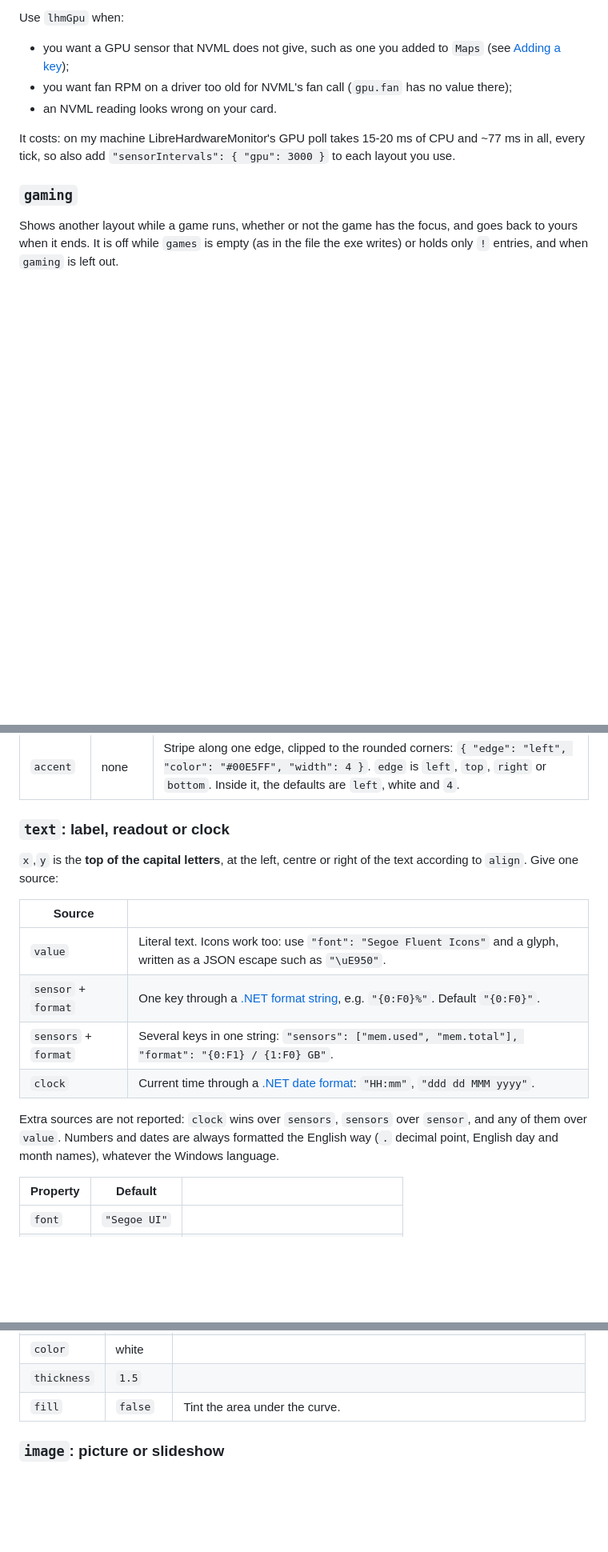
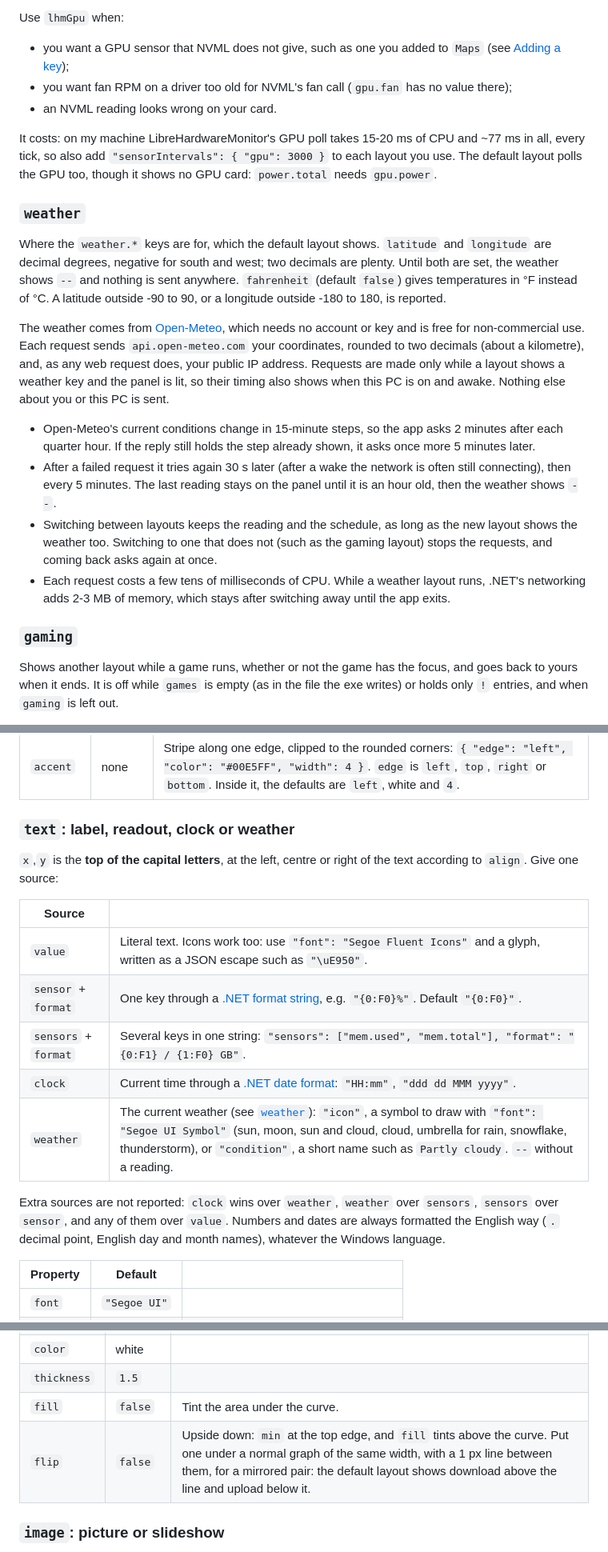
Before and after one commit to malvinly/sensor-panel, a Markdown page: docs/guide.md, 3 parts joined by grey strips. Shown at 80% size. GitHub-like rendering; blank space fills up the shorter version.

```diff
--- a/docs/guide.md
+++ b/docs/guide.md
@@ -110,7 +111,18 @@ Use `lhmGpu` when:
 - you want fan RPM on a driver too old for NVML's fan call (`gpu.fan` has no value there);
 - an NVML reading looks wrong on your card.
 
-It costs: on my machine LibreHardwareMonitor's GPU poll takes 15-20 ms of CPU and ~77 ms in all, every tick, so also add `"sensorIntervals": { "gpu": 3000 }` to each layout you use.
+It costs: on my machine LibreHardwareMonitor's GPU poll takes 15-20 ms of CPU and ~77 ms in all, every tick, so also add `"sensorIntervals": { "gpu": 3000 }` to each layout you use. The default layout polls the GPU too, though it shows no GPU card: `power.total` needs `gpu.power`.
+
+### `weather`
+
+Where the `weather.*` keys are for, which the default layout shows. `latitude` and `longitude` are decimal degrees, negative for south and west; two decimals are plenty. Until both are set, the weather shows `--` and nothing is sent anywhere. `fahrenheit` (default `false`) gives temperatures in °F instead of °C. A latitude outside -90 to 90, or a longitude outside -180 to 180, is reported.
+
+The weather comes from [Open-Meteo](https://open-meteo.com), which needs no account or key and is free for non-commercial use. Each request sends `api.open-meteo.com` your coordinates, rounded to two decimals (about a kilometre), and, as any web request does, your public IP address. Requests are made only while a layout shows a weather key and the panel is lit, so their timing also shows when this PC is on and awake. Nothing else about you or this PC is sent.
+
+- Open-Meteo's current conditions change in 15-minute steps, so the app asks 2 minutes after each quarter hour. If the reply still holds the step already shown, it asks once more 5 minutes later.
+- After a failed request it tries again 30 s later (after a wake the network is often still connecting), then every 5 minutes. The last reading stays on the panel until it is an hour old, then the weather shows `--`.
+- Switching between layouts keeps the reading and the schedule, as long as the new layout shows the weather too. Switching to one that does not (such as the gaming layout) stops the requests, and coming back asks again at once.
+- Each request costs a few tens of milliseconds of CPU. While a weather layout runs, .NET's networking adds 2-3 MB of memory, which stays after switching away until the app exits.
 
 ### `gaming`
 
@@ -178,7 +190,7 @@ When a sensor key has no value (the sensor was not found, or needs administrator
 | `border` | none | `{ "color": "#1E2636", "width": 1 }`. Inside it, `color` defaults to grey and `width` to `1`. |
 | `accent` | none | Stripe along one edge, clipped to the rounded corners: `{ "edge": "left", "color": "#00E5FF", "width": 4 }`. `edge` is `left`, `top`, `right` or `bottom`. Inside it, the defaults are `left`, white and `4`. |
 
-### `text`: label, readout or clock
+### `text`: label, readout, clock or weather
 
 `x`,`y` is the **top of the capital letters**, at the left, centre or right of the text according to `align`. Give one source:
 
@@ -188,8 +200,9 @@ When a sensor key has no value (the sensor was not found, or needs administrator
 | `sensor` + `format` | One key through a [.NET format string](https://learn.microsoft.com/dotnet/standard/base-types/standard-numeric-format-strings), e.g. `"{0:F0}%"`. Default `"{0:F0}"`. |
 | `sensors` + `format` | Several keys in one string: `"sensors": ["mem.used", "mem.total"], "format": "{0:F1} / {1:F0} GB"`. |
 | `clock` | Current time through a [.NET date format](https://learn.microsoft.com/dotnet/standard/base-types/custom-date-and-time-format-strings): `"HH:mm"`, `"ddd dd MMM yyyy"`. |
+| `weather` | The current weather (see [`weather`](#weather)): `"icon"`, a symbol to draw with `"font": "Segoe UI Symbol"` (sun, moon, sun and cloud, cloud, umbrella for rain, snowflake, thunderstorm), or `"condition"`, a short name such as `Partly cloudy`. `--` without a reading. |
 
-Extra sources are not reported: `clock` wins over `sensors`, `sensors` over `sensor`, and any of them over `value`. Numbers and dates are always formatted the English way (`.` decimal point, English day and month names), whatever the Windows language.
+Extra sources are not reported: `clock` wins over `weather`, `weather` over `sensors`, `sensors` over `sensor`, and any of them over `value`. Numbers and dates are always formatted the English way (`.` decimal point, English day and month names), whatever the Windows language.
 
 | Property | Default | |
 |---|---|---|
@@ -238,6 +251,7 @@ Extra sources are not reported: `clock` wins over `sensors`, `sensors` over `sen
 | `color` | white | |
 | `thickness` | `1.5` | |
 | `fill` | `false` | Tint the area under the curve. |
+| `flip` | `false` | Upside down: `min` at the top edge, and `fill` tints above the curve. Put one under a normal graph of the same width, with a 1 px line between them, for a mirrored pair: the default layout shows download above the line and upload below it. |
 
 ### `image`: picture or slideshow
 
```
Also changed, not shown: other parts of docs/guide.md (+8 -3 lines), README.md (+7 -5 lines), docs/optimizations.md (+2 -0 lines), docs/images/default.png, 15 other files.
